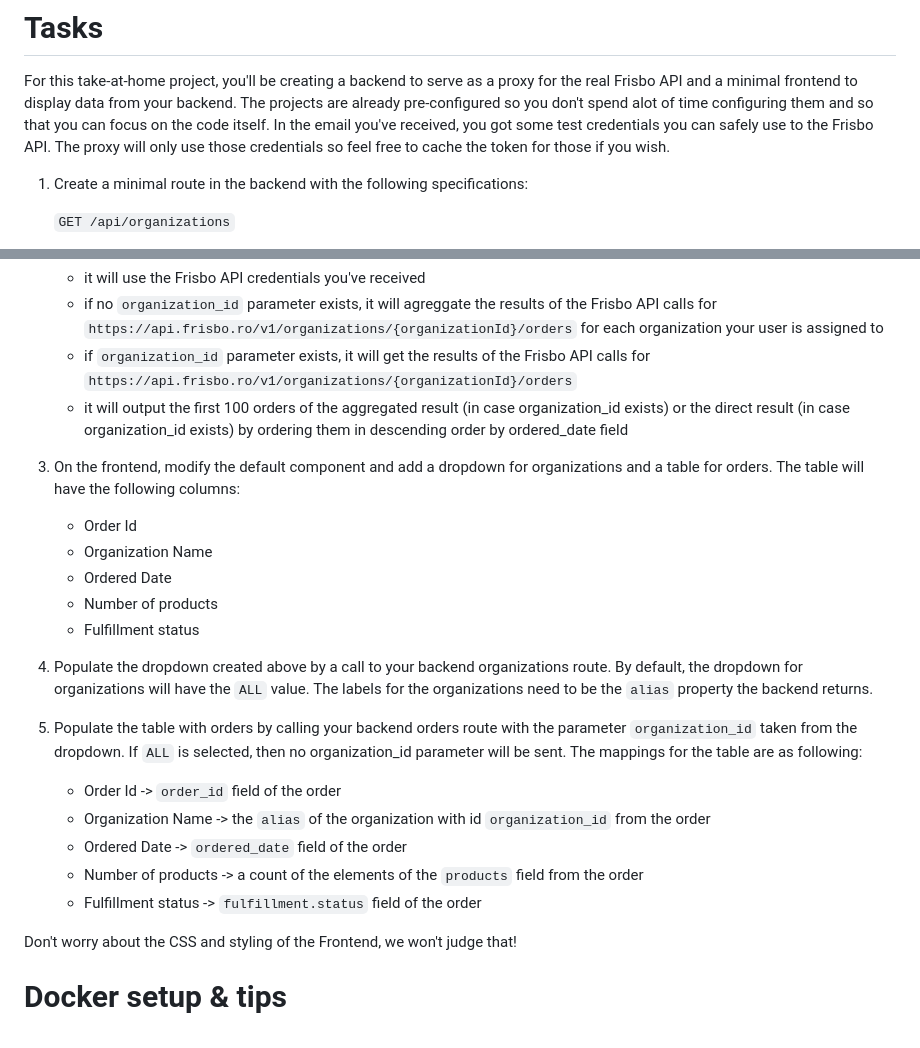
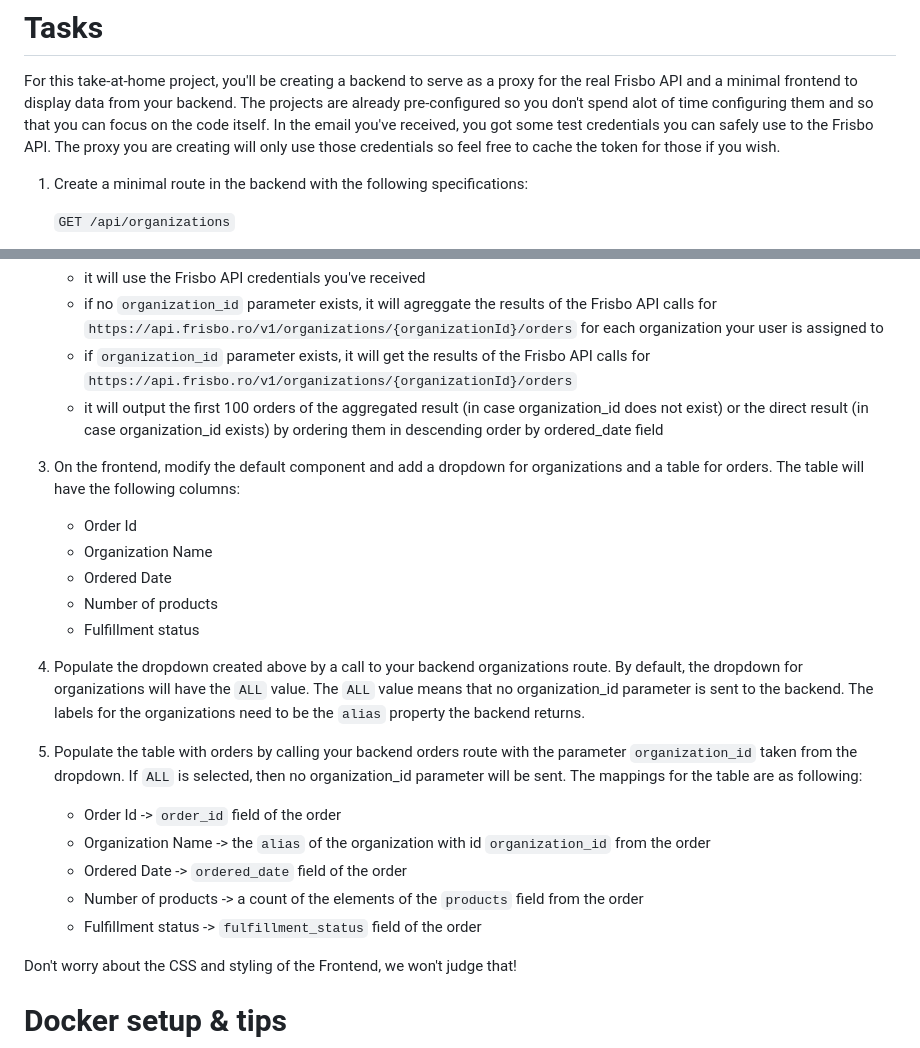
Before and after one commit to frisbo-efulfillment/frisbo-takeathome, a Markdown page: README.md, 2 parts joined by grey strips. GitHub-like rendering.

Commit message:
cleared up confusions in readme file

```diff
--- a/README.md
+++ b/README.md
@@ -19,7 +19,7 @@ Everything else is subjective anyway! When we'll be reviewing the code together,
 
 For this take-at-home project, you'll be creating a backend to serve as a proxy for the real Frisbo API and a minimal frontend to display data from your backend.
 The projects are already pre-configured so you don't spend alot of time configuring them and so that you can focus on the code itself.
-In the email you've received, you got some test credentials you can safely use to the Frisbo API. The proxy will only use those credentials so feel free to cache the token for those if you wish.
+In the email you've received, you got some test credentials you can safely use to the Frisbo API. The proxy you are creating will only use those credentials so feel free to cache the token for those if you wish.
 
 1. Create a minimal route in the backend with the following specifications:
 
@@ -33,7 +33,7 @@ In the email you've received, you got some test credentials you can safely use t
     - it will use the Frisbo API credentials you've received
     - if no `organization_id` parameter exists, it will agreggate the results of the Frisbo API calls for `https://api.frisbo.ro/v1/organizations/{organizationId}/orders` for each organization your user is assigned to
     - if `organization_id` parameter exists, it will get the results of the Frisbo API calls for `https://api.frisbo.ro/v1/organizations/{organizationId}/orders`
-    - it will output the first 100 orders of the aggregated result (in case organization_id exists) or the direct result (in case organization_id exists) by ordering them in descending order by ordered_date field
+    - it will output the first 100 orders of the aggregated result (in case organization_id does not exist) or the direct result (in case organization_id exists) by ordering them in descending order by ordered_date field
 
 3. On the frontend, modify the default component and add a dropdown for organizations and a table for orders. The table will have the following columns:
     - Order Id
@@ -42,14 +42,14 @@ In the email you've received, you got some test credentials you can safely use t
     - Number of products
     - Fulfillment status
 
-4. Populate the dropdown created above by a call to your backend organizations route. By default, the dropdown for organizations will have the `ALL` value. The labels for the organizations need to be the `alias` property the backend returns.
+4. Populate the dropdown created above by a call to your backend organizations route. By default, the dropdown for organizations will have the `ALL` value. The `ALL` value means that no organization_id parameter is sent to the backend. The labels for the organizations need to be the `alias` property the backend returns.
 
 5. Populate the table with orders by calling your backend orders route with the parameter `organization_id` taken from the dropdown. If `ALL` is selected, then no organization_id parameter will be sent. The mappings for the table are as following:
     - Order Id -> `order_id` field of the order
     - Organization Name -> the `alias` of the organization with id `organization_id` from the order
     - Ordered Date -> `ordered_date` field of the order
     - Number of products -> a count of the elements of the `products` field from the order
-    - Fulfillment status -> `fulfillment.status` field of the order
+    - Fulfillment status -> `fulfillment_status` field of the order
 
 Don't worry about the CSS and styling of the Frontend, we won't judge that!
 
```
